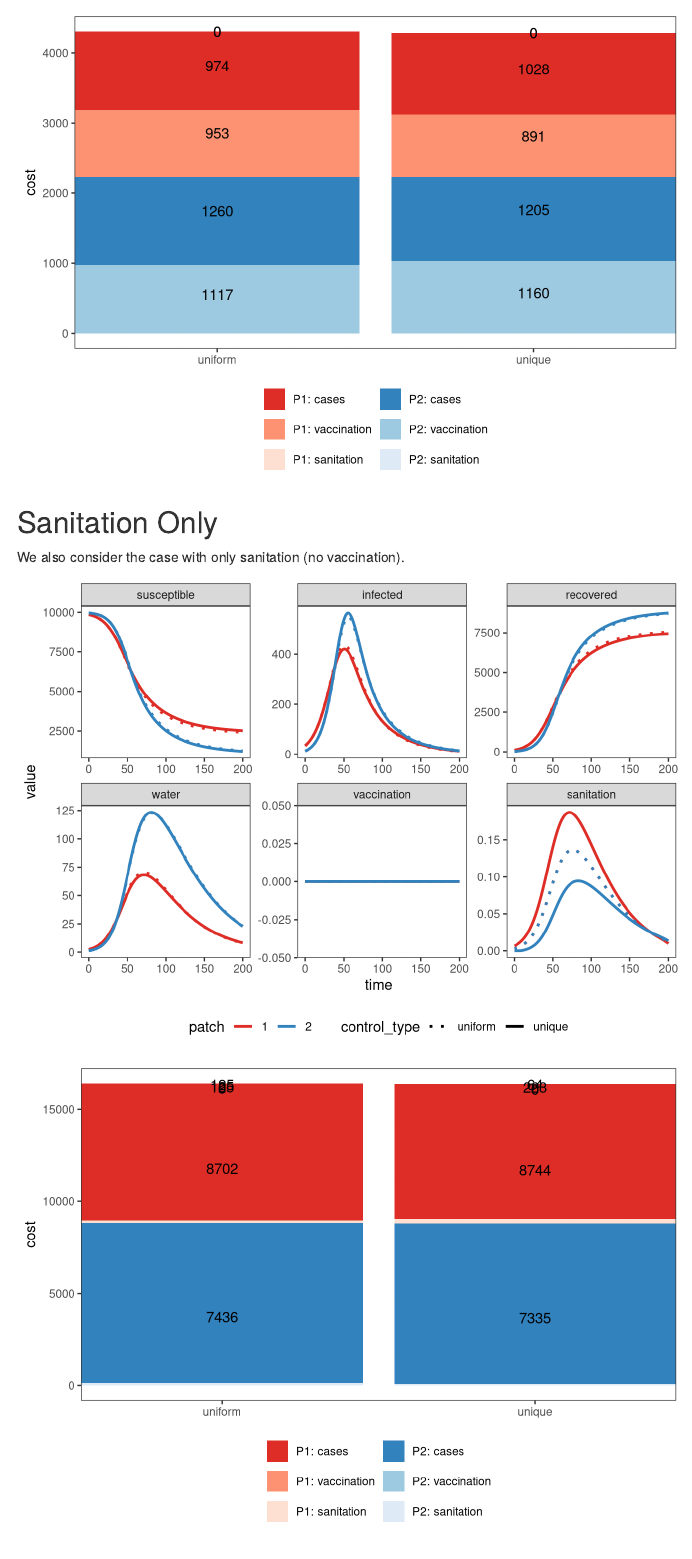
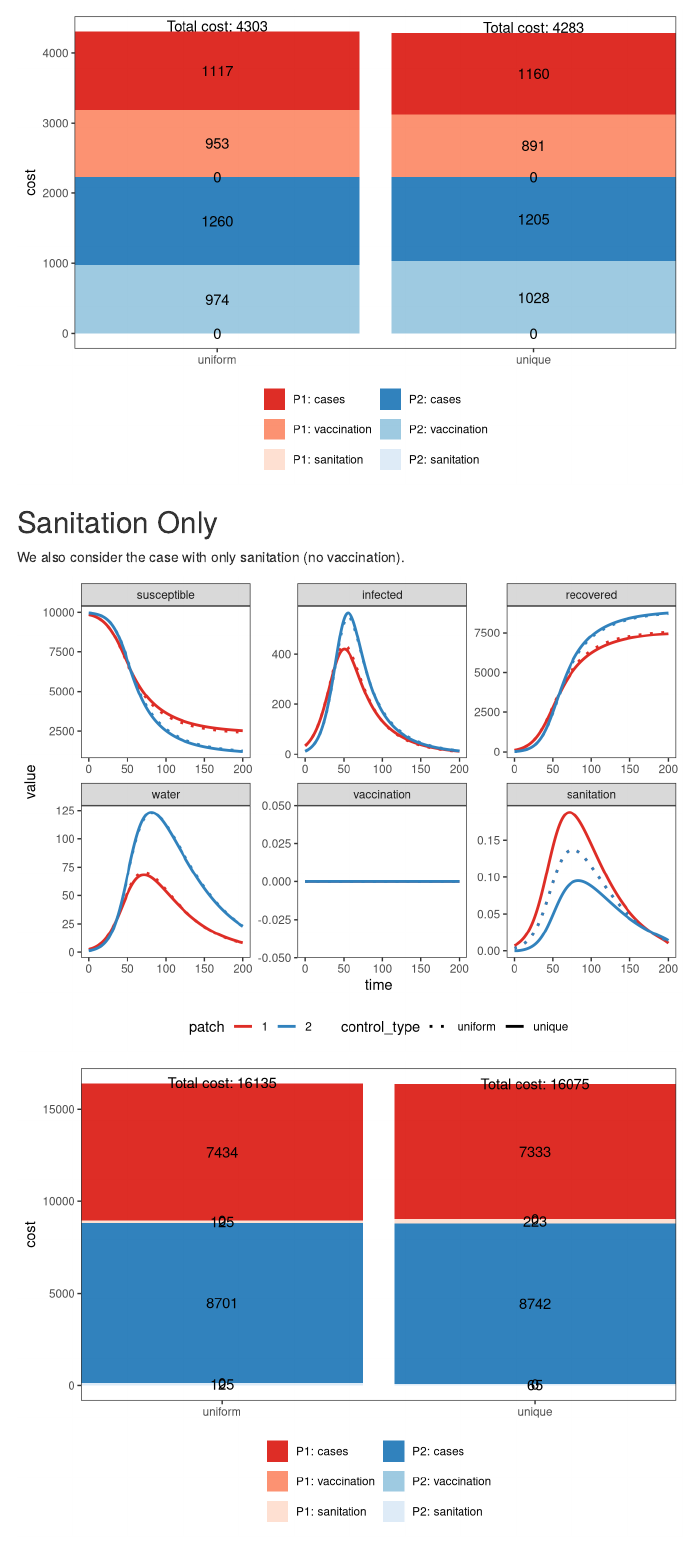
Before and after one commit to AMSMRC1A/MRC-management, an R Markdown document (code/cholera/R_code/analysis/results_notebook.Rmd): the page in a window 1100 px wide, from 1250 px down. Rendered offline with R 4.5, knitr and Pandoc, with nearby package versions; some code elsewhere in the file could not run offline.

Commit message:
Minor plot updates in results rmd

```diff
--- a/code/cholera/R_code/analysis/results_notebook.Rmd
+++ b/code/cholera/R_code/analysis/results_notebook.Rmd
@@ -43,7 +43,7 @@ tol = 0.01 # tolerance parameter for optimization
 oc_params <- c(b1 = 1, b2 = 1, # cost of cases
                C1 = 0.125, C2 = 0.125,  # cost of vaccinations
                epsilon1  = 10000, epsilon2 = 10000, # non-linearity for vacc
-               D1 = 0.125, D2 = 0.125, # cost of sanitation
+               D1 = 0.0125, D2 = 0.0125, # cost of sanitation
                eta1 = 100, eta2 = 100 ) # non-linearity for sanitation
 
 # setup control_type parameters to test-----------------------------------------
@@ -159,10 +159,13 @@ exper_v_only$j %>%
   ggplot(aes(x = control_type)) +
   geom_bar(aes(y = value, fill = variable),
            stat = "identity", position = "stack")+
-  geom_text(aes(y = value, label = round(value)),
+  geom_text(aes(y = value, label = round(value), group = variable),
             position=position_stack(vjust=0.5))+
+  geom_text(data = exper_v_only$j ,
+            aes(y = j, label = paste0("Total cost: ", round(j))),
+            vjust = 0)+
   guides(fill = guide_legend(nrow = 3))+
-  scale_fill_manual(values = cost_colors6, labels =cost_names) +
+  scale_fill_manual(values = cost_colors6, labels = cost_names) +
   labs(y = "cost")+
   scale_x_discrete(expand = c(0,0))+
   theme_bw()+
@@ -229,8 +232,11 @@ exper_u_only$j %>%
   ggplot(aes(x = control_type)) +
   geom_bar(aes(y = value, fill = variable),
            stat = "identity", position = "stack")+
-  geom_text(aes(y = value, label = round(value)),
+  geom_text(aes(y = value, label = round(value), group = variable),
             position=position_stack(vjust=0.5))+
+  geom_text(data = exper_u_only$j ,
+            aes(y = j, label = paste0("Total cost: ", round(j))),
+            vjust = 0)+
   guides(fill = guide_legend(nrow = 3))+
   scale_fill_manual(values = cost_colors6, labels =cost_names) +
   labs(y = "cost")+
```
Also changed, not shown: code/cholera/R_code/analysis/results_notebook.Rmd (5 more changed lines), 1 other file.
